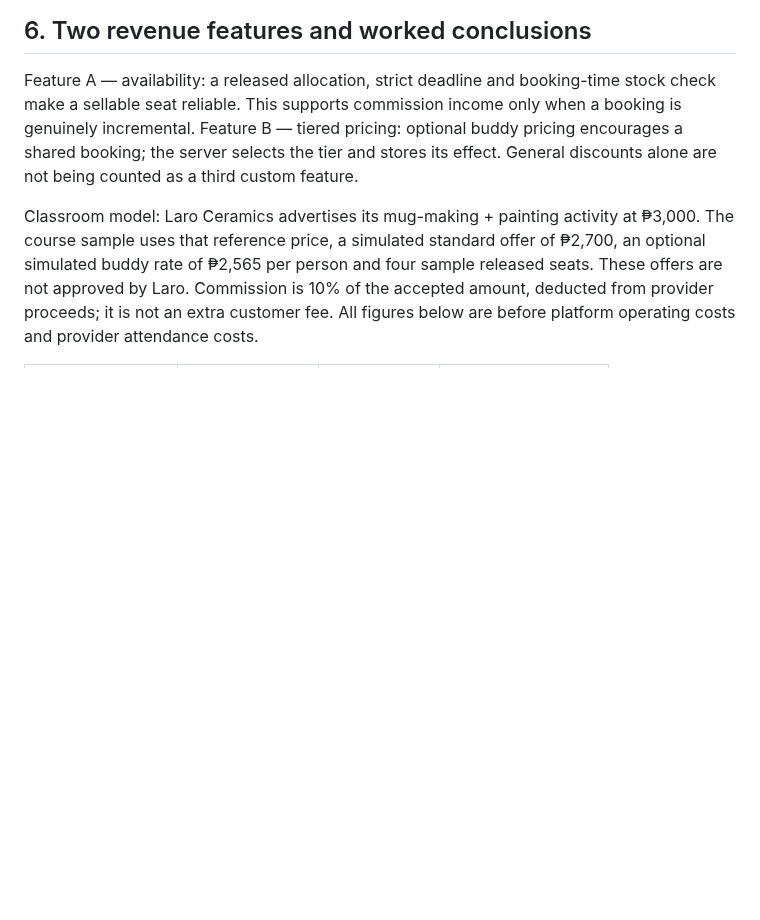
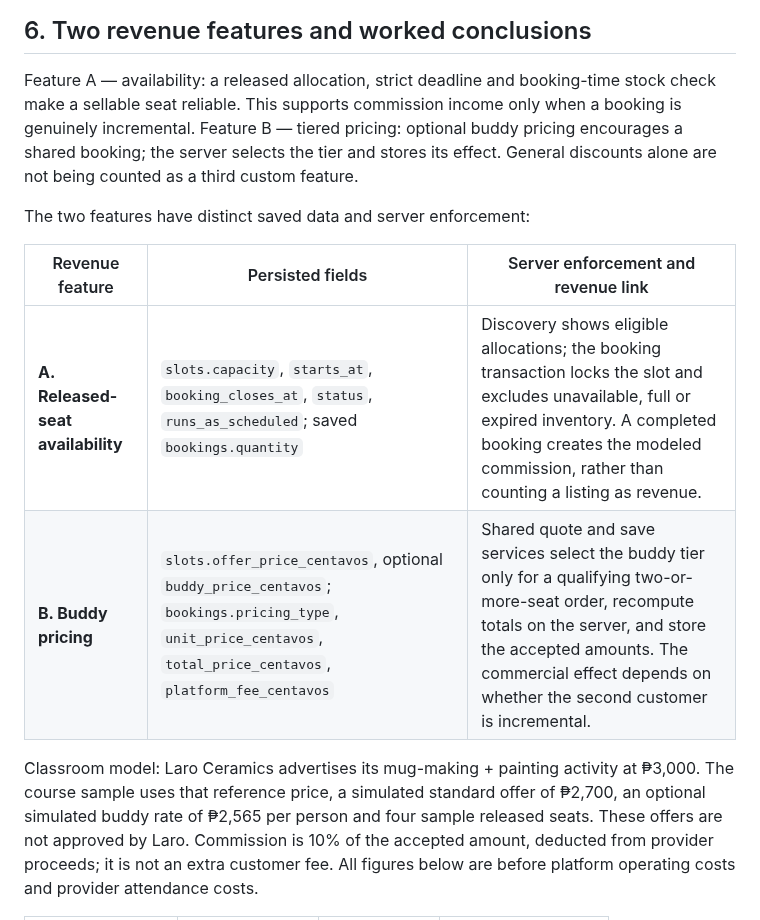
Before and after one commit to Frannaaa/slotdrop-gc2, a Markdown page: docs/business.md, the part around the change. Rendered like a GitHub page; blank space fills up the shorter version.

Commit message:
Map both revenue features to persisted fields and server-side enforcement

```diff
--- a/docs/business.md
+++ b/docs/business.md
@@ -87,6 +87,13 @@ DB constraints support the rules but do not replace transactional booking checks
 ## 6. Two revenue features and worked conclusions
 
 Feature A — availability: a released allocation, strict deadline and booking-time stock check make a sellable seat reliable. This supports commission income only when a booking is genuinely incremental. Feature B — tiered pricing: optional buddy pricing encourages a shared booking; the server selects the tier and stores its effect. General discounts alone are not being counted as a third custom feature.
+
+The two features have distinct saved data and server enforcement:
+
+| Revenue feature | Persisted fields | Server enforcement and revenue link |
+|---|---|---|
+| **A. Released-seat availability** | `slots.capacity`, `starts_at`, `booking_closes_at`, `status`, `runs_as_scheduled`; saved `bookings.quantity` | Discovery shows eligible allocations; the booking transaction locks the slot and excludes unavailable, full or expired inventory. A completed booking creates the modeled commission, rather than counting a listing as revenue. |
+| **B. Buddy pricing** | `slots.offer_price_centavos`, optional `buddy_price_centavos`; `bookings.pricing_type`, `unit_price_centavos`, `total_price_centavos`, `platform_fee_centavos` | Shared quote and save services select the buddy tier only for a qualifying two-or-more-seat order, recompute totals on the server, and store the accepted amounts. The commercial effect depends on whether the second customer is incremental. |
 
 Classroom model: Laro Ceramics advertises its mug-making + painting activity at ₱3,000. The course sample uses that reference price, a simulated standard offer of ₱2,700, an optional simulated buddy rate of ₱2,565 per person and four sample released seats. These offers are not approved by Laro. Commission is 10% of the accepted amount, deducted from provider proceeds; it is not an extra customer fee. All figures below are before platform operating costs and provider attendance costs.
 
```
